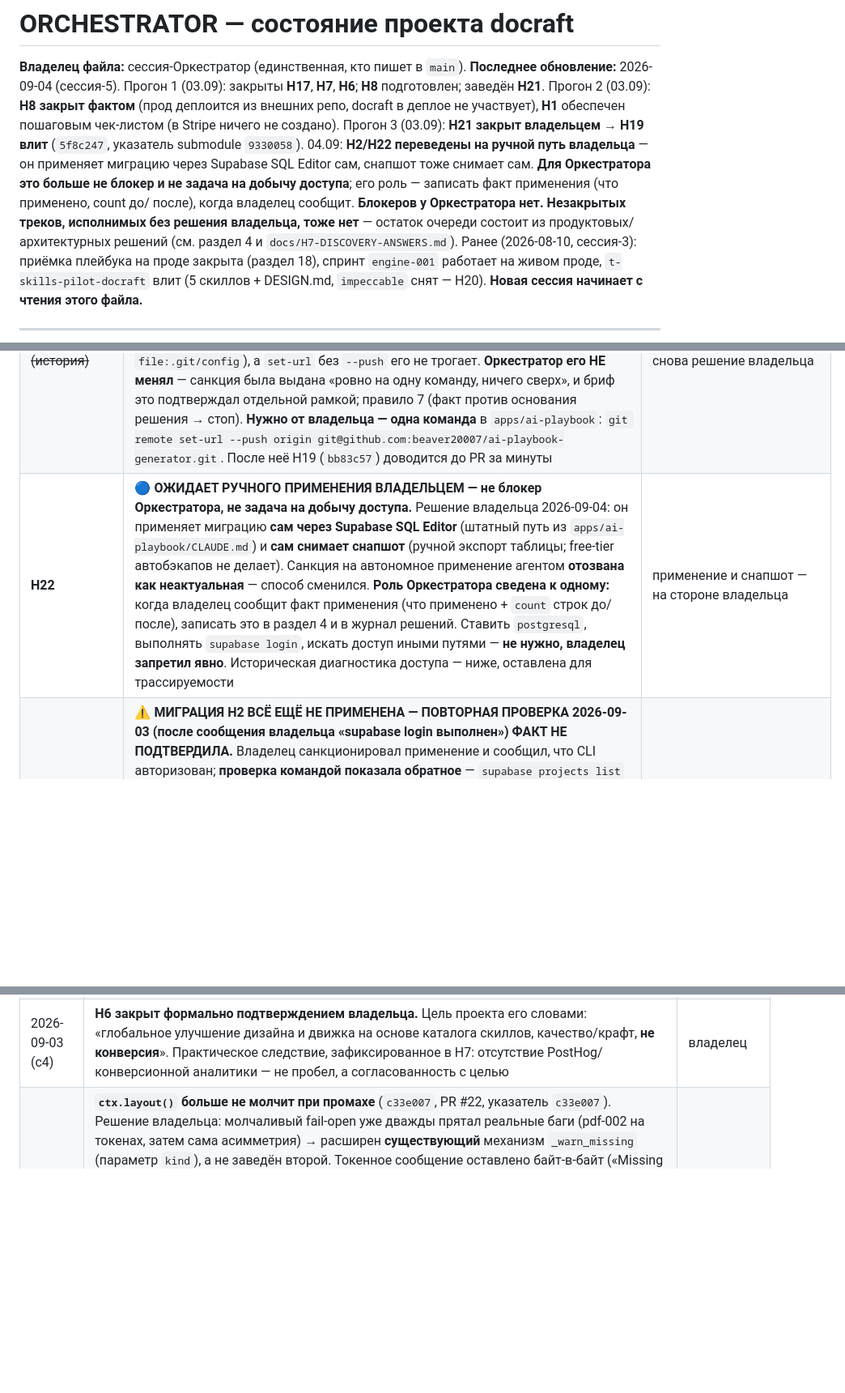
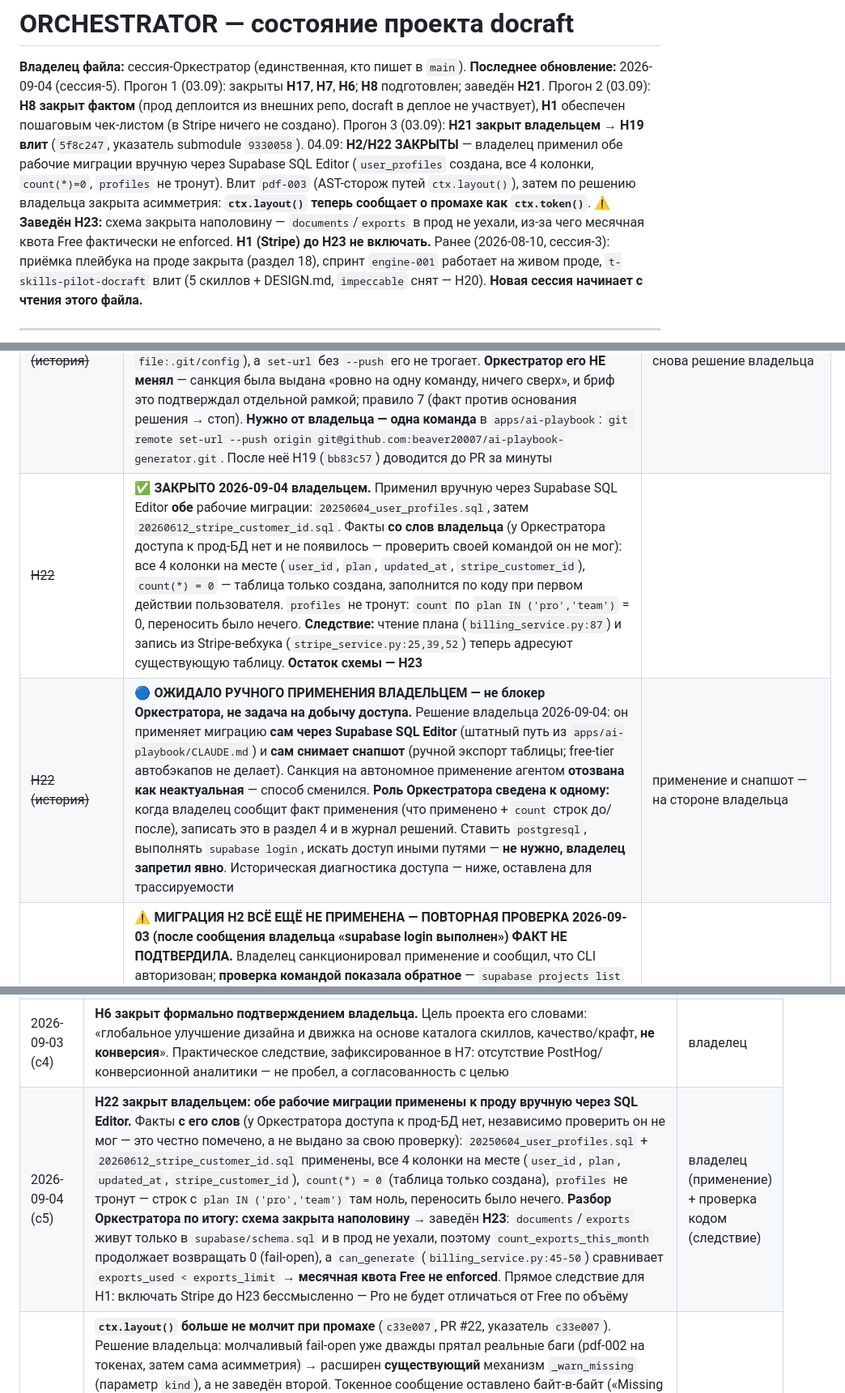
Before and after one commit to beaver20007/docraft, a Markdown page: docs/ORCHESTRATOR.md, 3 parts joined by grey strips. Shown at 81% size. GitHub-like rendering; blank space fills up the shorter version.

Commit message:
chore(h22): закрыт — миграции применены владельцем; заведён H23 (exports/documents) (#44)
Владелец применил вручную через Supabase SQL Editor обе рабочие миграции:
20250604_user_profiles.sql и 20260612_stripe_customer_id.sql. Факты с его
слов и помечены как таковые — у Оркестратора доступа к прод-БД нет, свою
проверку он провести не мог: все 4 колонки на месте, count(*)=0, profiles
не тронут (строк с plan IN ('pro','team') ноль, переносить нечего).

Разбор по итогу — схема закрыта наполовину, заведён H23:
documents/exports живут только в supabase/schema.sql и в прод не уехали.
count_exports_this_month (billing_service.py:118-146) при отсутствующей
таблице возвращает 0, can_generate (billing_service.py:45-50) сравнивает
exports_used < exports_limit -> месячная квота Free не enforced, лимит
фактически бесконечный.

Прямое следствие для H1: включать Stripe до H23 бессмысленно — Pro не
будет отличаться от Free по объёму. Порядок в H1 поправлен.

Прод не трогался.

Co-authored-by: Claude Opus 5 <noreply@anthropic.com>

```diff
--- a/docs/ORCHESTRATOR.md
+++ b/docs/ORCHESTRATOR.md
@@ -7,13 +7,12 @@
 участвует), **H1** обеспечен пошаговым чек-листом (в Stripe ничего не создано).
 Прогон 3 (03.09): **H21 закрыт владельцем** → **H19 влит** (`5f8c247`, указатель submodule
 `9330058`).
-04.09: **H2/H22 переведены на ручной путь владельца** — он применяет миграцию через Supabase
-SQL Editor сам, снапшот тоже снимает сам. **Для Оркестратора это больше не блокер и не
-задача на добычу доступа**; его роль — записать факт применения (что применено, count до/
-после), когда владелец сообщит.
-**Блокеров у Оркестратора нет. Незакрытых треков, исполнимых без решения владельца, тоже
-нет** — остаток очереди состоит из продуктовых/архитектурных решений (см. раздел 4 и
-`docs/H7-DISCOVERY-ANSWERS.md`).
+04.09: **H2/H22 ЗАКРЫТЫ** — владелец применил обе рабочие миграции вручную через Supabase
+SQL Editor (`user_profiles` создана, все 4 колонки, `count(*)=0`, `profiles` не тронут).
+Влит `pdf-003` (AST-сторож путей `ctx.layout()`), затем по решению владельца закрыта
+асимметрия: **`ctx.layout()` теперь сообщает о промахе как `ctx.token()`**.
+⚠️ **Заведён H23:** схема закрыта наполовину — `documents`/`exports` в прод не уехали,
+из-за чего месячная квота Free фактически не enforced. **H1 (Stripe) до H23 не включать.**
 Ранее (2026-08-10, сессия-3): приёмка плейбука на проде закрыта (раздел 18), спринт
 `engine-001` работает на живом проде, `t-skills-pilot-docraft` влит (5 скиллов + DESIGN.md,
 `impeccable` снят — H20).
@@ -189,5 +188,6 @@ SQL Editor сам, снапшот тоже снимает сам. **Для Ор
 |---|---|---|
 | ~~H21~~ | ✅ **ЗАКРЫТО 2026-09-03 владельцем.** Он выполнил `git remote set-url --push …` — проверено фактом: `git remote -v` показывает SSH и в fetch, и в push; отдельного `remote.origin.pushurl` = HTTPS больше нет. Пуш в submodule работает (`bb83c57` уехал, exit 0). Историческая суть блокера — ниже |
 | ~~H21 (история)~~ | ⚠️ **БЛОКЕР ПУША В SUBMODULE — САНКЦИЯ ВЛАДЕЛЬЦА ПРИМЕНЕНА, НО НЕ ЗАКРЫЛА ЕГО.** 2026-09-03 владелец дал разовую санкцию на `git remote set-url origin git@…` в submodule; команда выполнена, **fetch-URL стал SSH**. Пуш всё равно падает так же (exit 128, `C:/Program: No such file or directory`). **Причина найдена:** в `.git/config` submodule задан **отдельный `remote.origin.pushurl` = HTTPS** (`git config --show-origin --get-all remote.origin.pushurl` → `file:.git/config`), а `set-url` без `--push` его не трогает. **Оркестратор его НЕ менял** — санкция была выдана «ровно на одну команду, ничего сверх», и бриф это подтверждал отдельной рамкой; правило 7 (факт против основания решения → стоп). **Нужно от владельца — одна команда** в `apps/ai-playbook`: `git remote set-url --push origin git@github.com:beaver20007/ai-playbook-generator.git`. После неё H19 (`bb83c57`) доводится до PR за минуты | вторая правка remote = снова решение владельца |
-| **H22** | 🔵 **ОЖИДАЕТ РУЧНОГО ПРИМЕНЕНИЯ ВЛАДЕЛЬЦЕМ — не блокер Оркестратора, не задача на добычу доступа.** Решение владельца 2026-09-04: он применяет миграцию **сам через Supabase SQL Editor** (штатный путь из `apps/ai-playbook/CLAUDE.md`) и **сам снимает снапшот** (ручной экспорт таблицы; free-tier автобэкапов не делает). Санкция на автономное применение агентом **отозвана как неактуальная** — способ сменился. **Роль Оркестратора сведена к одному:** когда владелец сообщит факт применения (что применено + `count` строк до/после), записать это в раздел 4 и в журнал решений. Ставить `postgresql`, выполнять `supabase login`, искать доступ иными путями — **не нужно, владелец запретил явно**. Историческая диагностика доступа — ниже, оставлена для трассируемости | применение и снапшот — на стороне владельца |
+| ~~H22~~ | ✅ **ЗАКРЫТО 2026-09-04 владельцем.** Применил вручную через Supabase SQL Editor **обе** рабочие миграции: `20250604_user_profiles.sql`, затем `20260612_stripe_customer_id.sql`. Факты **со слов владельца** (у Оркестратора доступа к прод-БД нет и не появилось — проверить своей командой он не мог): все 4 колонки на месте (`user_id`, `plan`, `updated_at`, `stripe_customer_id`), `count(*) = 0` — таблица только создана, заполнится по коду при первом действии пользователя. `profiles` не тронут: `count` по `plan IN ('pro','team')` = 0, переносить было нечего. **Следствие:** чтение плана (`billing_service.py:87`) и запись из Stripe-вебхука (`stripe_service.py:25,39,52`) теперь адресуют существующую таблицу. **Остаток схемы — H23** |
+| ~~H22 (история)~~ | 🔵 **ОЖИДАЛО РУЧНОГО ПРИМЕНЕНИЯ ВЛАДЕЛЬЦЕМ — не блокер Оркестратора, не задача на добычу доступа.** Решение владельца 2026-09-04: он применяет миграцию **сам через Supabase SQL Editor** (штатный путь из `apps/ai-playbook/CLAUDE.md`) и **сам снимает снапшот** (ручной экспорт таблицы; free-tier автобэкапов не делает). Санкция на автономное применение агентом **отозвана как неактуальная** — способ сменился. **Роль Оркестратора сведена к одному:** когда владелец сообщит факт применения (что применено + `count` строк до/после), записать это в раздел 4 и в журнал решений. Ставить `postgresql`, выполнять `supabase login`, искать доступ иными путями — **не нужно, владелец запретил явно**. Историческая диагностика доступа — ниже, оставлена для трассируемости | применение и снапшот — на стороне владельца |
 | ~~H22 (история диагностики)~~ | ⚠️ **МИГРАЦИЯ H2 ВСЁ ЕЩЁ НЕ ПРИМЕНЕНА — ПОВТОРНАЯ ПРОВЕРКА 2026-09-03 (после сообщения владельца «supabase login выполнен») ФАКТ НЕ ПОДТВЕРДИЛА.** Владелец санкционировал применение и сообщил, что CLI авторизован; **проверка командой показала обратное** — `supabase projects list` → `Access token not provided` (тот же ответ, что и до сообщения); `SUPABASE_ACCESS_TOKEN` в окружении процесса не задан; в `~/.supabase` только `telemetry.json` и трейсы от 2026-06-11, свежих записей нет. Отдельно: **`pg_dump`/`psql` по-прежнему отсутствуют на машине** — то есть даже при живой авторизации шаг (b) «снапшот» в предписанном виде невыполним. Прод **не трогался** ни разу: по протоколу «нет отката → не применять», и по правилу 3 «отчёт без вывода команд — не факт» действие на необратимом пути не начинается с непроверенной предпосылки. **Возможное объяснение расхождения** (не проверено): вход выполнен в другом окружении/оболочке (WSL, другой пользователь) либо токен лежит в Windows Credential Manager, недоступном процессу агента. **Что нужно:** либо владелец применяет миграцию сам (штатный путь из `apps/ai-playbook/CLAUDE.md` — Supabase SQL Editor), либо на этой машине появляются рабочие `supabase` (с видимым агенту токеном) и `pg_dump`. **Секреты в чат не принимаются.** Содержимое миграции проверено, санкция уточнена владельцем: применять оба стейтмента как есть, не разбивая | доступ к прод-БД, подтверждённый командой |
@@ -320,6 +321,7 @@ SQL Editor сам, снапшот тоже снимает сам. **Для Ор
 | 2026-09-03 (с4) | **H7 разобран: 8 вопросов закрыто фактом, 7 вынесено владельцу** (`297b367`, PR #33 → `docs/H7-DISCOVERY-ANSWERS.md`). За владельца ничего не решено — каждый нерешённый пункт сформулирован как вопрос. Побочная находка: SQL миграции `stripe_customer_id` из H2 **уже написан** в репозитории (`supabase/migrations/20260612_stripe_customer_id.sql`) — H2 не трогал (вне рамок), но владельцу сочинять SQL не нужно | проверка командами |
 | 2026-09-03 (с4) | **H8 подготовлен к решению, решение НЕ принято** (`5470761`, PR #32 → `docs/H8-CI-SOURCE-OF-TRUTH.md`). Найдена логическая дыра: workflow триггерится на `apps/ai-playbook/**` в docraft, но чекаутит **внешний** репо на его default branch → тестирует не то, что его запустило. Репозитории сейчас синхронны (оба `80c0418`, проверено `gh api` + `git ls-tree`). CI фактически мёртв с 2026-06-29 (совпадает с политикой раздела 10) и держит требование живого `GH_PAT` — секрета того же класса, что дал инцидент раздела 11. Рекомендация: **C сейчас** (удалить мёртвый workflow), **A как целевой**. Архитектурное решение оставлено владельцу | проверка командами |
 | 2026-09-03 (с4) | **H6 закрыт формально подтверждением владельца.** Цель проекта его словами: «глобальное улучшение дизайна и движка на основе каталога скиллов, качество/крафт, **не конверсия**». Практическое следствие, зафиксированное в H7: отсутствие PostHog/конверсионной аналитики — не пробел, а согласованность с целью | владелец |
+| 2026-09-04 (с5) | **H22 закрыт владельцем: обе рабочие миграции применены к проду вручную через SQL Editor.** Факты **с его слов** (у Оркестратора доступа к прод-БД нет, независимо проверить он не мог — это честно помечено, а не выдано за свою проверку): `20250604_user_profiles.sql` + `20260612_stripe_customer_id.sql` применены, все 4 колонки на месте (`user_id`, `plan`, `updated_at`, `stripe_customer_id`), `count(*) = 0` (таблица только создана), `profiles` не тронут — строк с `plan IN ('pro','team')` там ноль, переносить было нечего. **Разбор Оркестратора по итогу: схема закрыта наполовину** → заведён **H23**: `documents`/`exports` живут только в `supabase/schema.sql` и в прод не уехали, поэтому `count_exports_this_month` продолжает возвращать 0 (fail-open), а `can_generate` (`billing_service.py:45-50`) сравнивает `exports_used < exports_limit` → **месячная квота Free не enforced**. Прямое следствие для H1: включать Stripe до H23 бессмысленно — Pro не будет отличаться от Free по объёму | владелец (применение) + проверка кодом (следствие) |
 | 2026-09-04 (с5) | **`ctx.layout()` больше не молчит при промахе** (`c33e007`, PR #22, указатель `c33e007`). Решение владельца: молчаливый fail-open уже дважды прятал реальные баги (pdf-002 на токенах, затем сама асимметрия) → расширен **существующий** механизм `_warn_missing` (параметр `kind`), а не заведён второй. Токенное сообщение оставлено байт-в-байт («Missing token» — на него завязаны тесты и фильтры), layout получил свой префикс «Missing layout path» с `layout_id`, потому что чинить его нужно в другом файле; дедупликация общая. Проверено: render-engine `142 passed` (было 140), apps/api `463 passed` без изменений, **реальный рендер по всем 7 темам — 0 новых предупреждений** (шума в прод-манифесты не добавилось, сигнал появится только на настоящем промахе). Прежний тест, пинивший «тихое» поведение, снят осознанно — его собственный докстринг предупреждал, что менять придётся именно его | проверка командами |
 | 2026-09-04 (с5) | **`pdf-003` влит** (`9aa755b`, PR #21; указатель submodule отдельным коммитом). AST-сторож путей `ctx.layout()` — тот же класс бага, что закрыл `pdf-002` для токенов. Найдена и зафиксирована асимметрия: промах `ctx.layout()` **тише** токенного (`context.py:95-99` возвращает default, не пишет в `ctx.warnings`, в отличие от `_warn_missing`) — то есть мистайп в layout-пути не виден нигде. Сторож проверен не «зелёностью», а внедрённой опечаткой: `flow_rules.keep_heading_with_next` → `…withnext` в `heading.py:20` → тест упал с точным указанием места; внедрение откачено, дерево чисто. `140 passed` (было 135). Поведение не менялось намеренно: делать `ctx.layout()` предупреждающим = добавлять записи в `manifest.warnings`, это решение владельца; текущая семантика запинена тестом | проверка командами |
 | 2026-09-04 (с5) | **H2 остановлен владельцем на проверке — и правильно: применять было не к чему.** Он сверил прод-БД: `user_profiles` отсутствует, есть только `public.profiles`. Разбор Оркестратора (`docs/H2-SCHEMA-LINEAGE.md`): это **две конкурирующие линии схемы**, а не опечатка. Прод стоит на черновике `docs/supabase-schema.sql` (`profiles`, PK `id`, есть `email`/`full_name`, `plan` с третьим значением `team`); рабочие миграции репозитория (`user_profiles` с PK `user_id`, плюс `documents`/`exports`) **не применялись никогда**. Код обращается только к линии B — 5 мест (`billing_service.py:87,124`; `stripe_service.py:25,39,52`), к `profiles` ноль. **Миграцию `20260612` править не нужно, не хватает предыдущей `20250604`.** Побочно закрыт вопрос 10 из H7. **Найдено живое следствие:** оба обращения fail-open (`billing_service.py:96-105,134-146`) → биллинг на проде бесшумно выключен, все `free`, квота 0; **H1 до починки схемы включать нельзя**, иначе оплата пройдёт, а доступ не изменится. Прецедент к правилу 6: «миграция написана» ≠ «схема такая на бою» | владелец + проверка кодом |
```
Also changed, not shown: other parts of docs/ORCHESTRATOR.md (+2 -1 lines).
